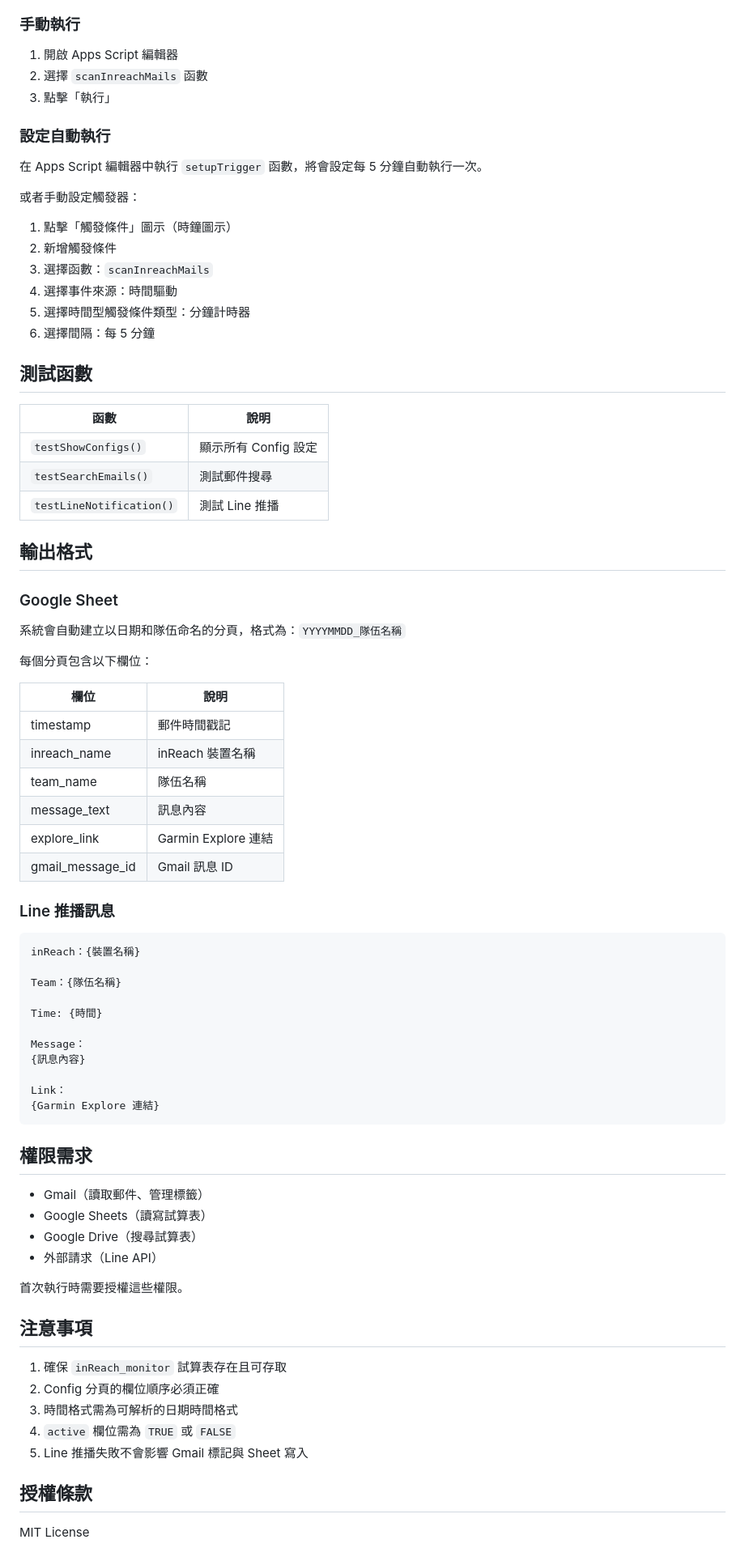
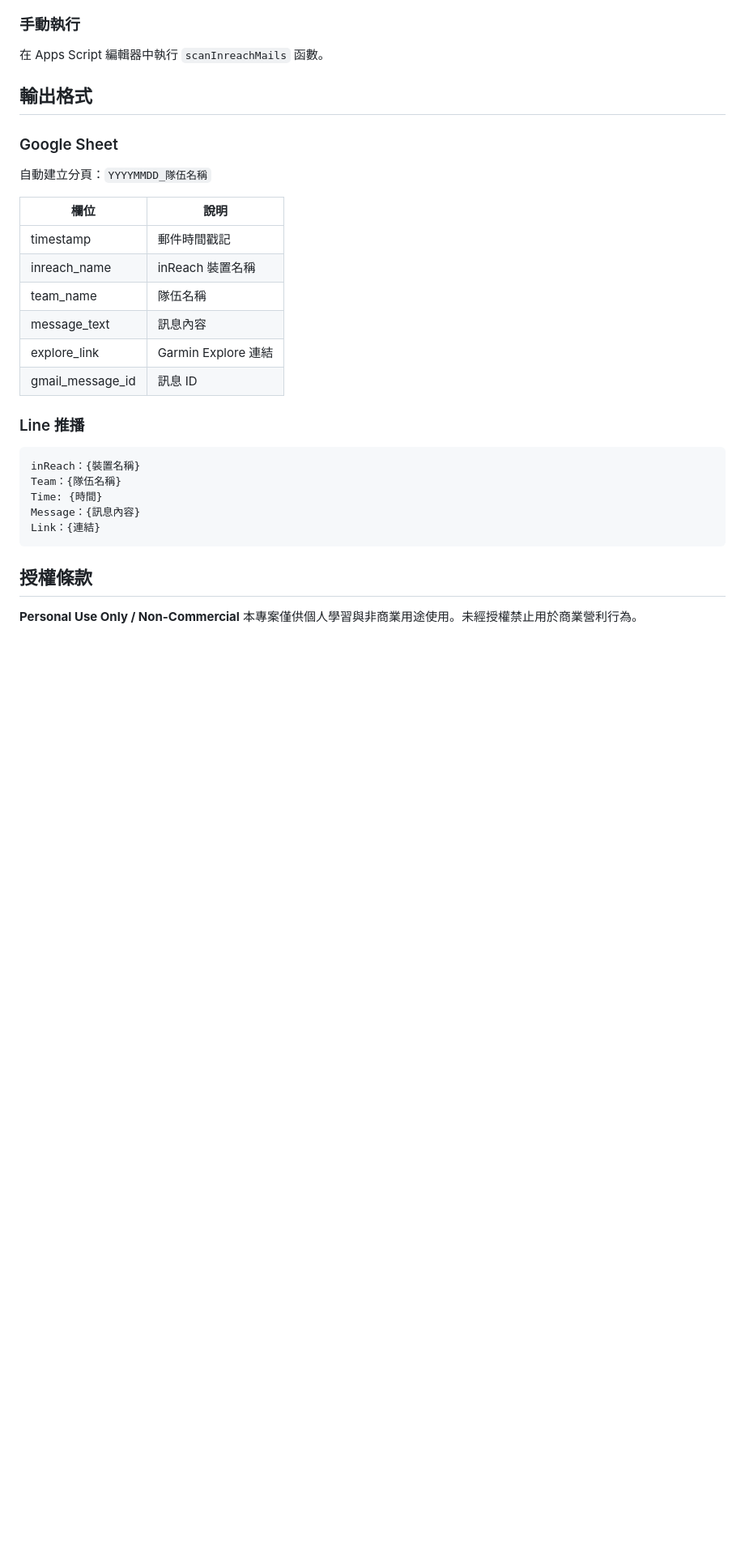
Before and after one commit to RyanCCJ/inreach-gmail-line-monitor, a Markdown page: README.md, the part around the change printed below. Shown: that part at 81% size. Rendered like a GitHub page; blank space fills up the shorter version.

````diff
--- a/README.md
+++ b/README.md
@@ -121,37 +98,10 @@ clasp open
 ### 手動執行
-
-1. 開啟 Apps Script 編輯器
-2. 選擇 `scanInreachMails` 函數
-3. 點擊「執行」
-
-### 設定自動執行
-
-在 Apps Script 編輯器中執行 `setupTrigger` 函數，將會設定每 5 分鐘自動執行一次。
-
-或者手動設定觸發器：
-
-1. 點擊「觸發條件」圖示（時鐘圖示）
-2. 新增觸發條件
-3. 選擇函數：`scanInreachMails`
-4. 選擇事件來源：時間驅動
-5. 選擇時間型觸發條件類型：分鐘計時器
-6. 選擇間隔：每 5 分鐘
-
-## 測試函數
-
-| 函數 | 說明 |
-|------|------|
-| `testShowConfigs()` | 顯示所有 Config 設定 |
-| `testSearchEmails()` | 測試郵件搜尋 |
-| `testLineNotification()` | 測試 Line 推播 |
+在 Apps Script 編輯器中執行 `scanInreachMails` 函數。
 
 ## 輸出格式
 
 ### Google Sheet
-
-系統會自動建立以日期和隊伍命名的分頁，格式為：`YYYYMMDD_隊伍名稱`
-
-每個分頁包含以下欄位：
+自動建立分頁：`YYYYMMDD_隊伍名稱`
 
 | 欄位 | 說明 |
 |------|------|
@@ -160,41 +110,19 @@ clasp open
 | team_name | 隊伍名稱 |
 | message_text | 訊息內容 |
 | explore_link | Garmin Explore 連結 |
-| gmail_message_id | Gmail 訊息 ID |
+| gmail_message_id | 訊息 ID |
 
-### Line 推播訊息
+### Line 推播
 
+```text
+inReach：{裝置名稱}
+Team：{隊伍名稱}
+Time: {時間}
+Message：{訊息內容}
+Link：{連結}
 ```
-inReach：{裝置名稱}
-
-Team：{隊伍名稱}
-
-Time: {時間}
-
-Message：
-{訊息內容}
-
-Link：
-{Garmin Explore 連結}
-```
-
-## 權限需求
-
-- Gmail（讀取郵件、管理標籤）
-- Google Sheets（讀寫試算表）
-- Google Drive（搜尋試算表）
-- 外部請求（Line API）
-
-首次執行時需要授權這些權限。
-
-## 注意事項
-
-1. 確保 `inReach_monitor` 試算表存在且可存取
-2. Config 分頁的欄位順序必須正確
-3. 時間格式需為可解析的日期時間格式
-4. `active` 欄位需為 `TRUE` 或 `FALSE`
-5. Line 推播失敗不會影響 Gmail 標記與 Sheet 寫入
 
 ## 授權條款
 
-MIT License
+**Personal Use Only / Non-Commercial**
+本專案僅供個人學習與非商業用途使用。未經授權禁止用於商業營利行為。
````
Also changed, not shown: other parts of README.md (+43 -66 lines), inreach-mini.png (added), 2 other files.
